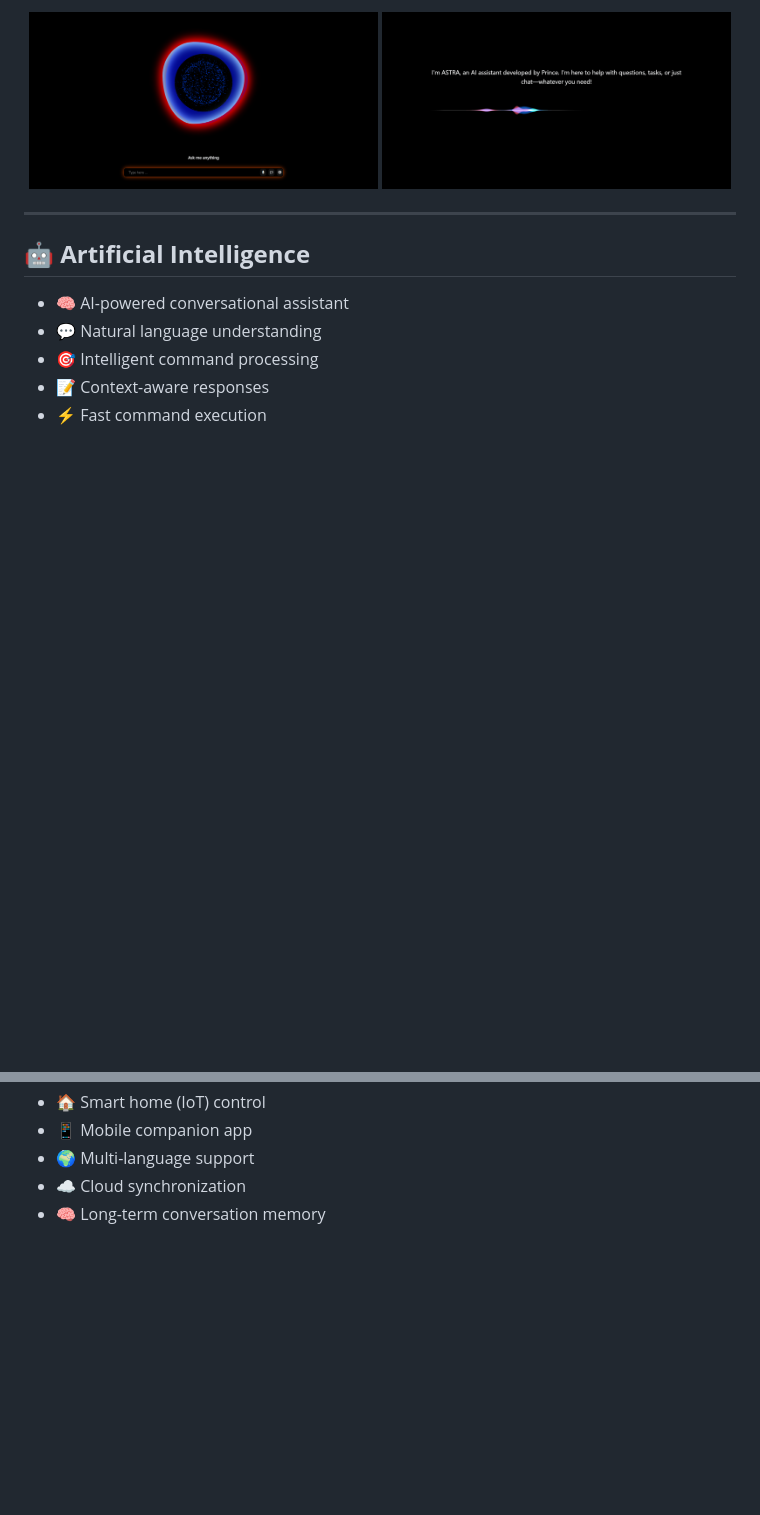
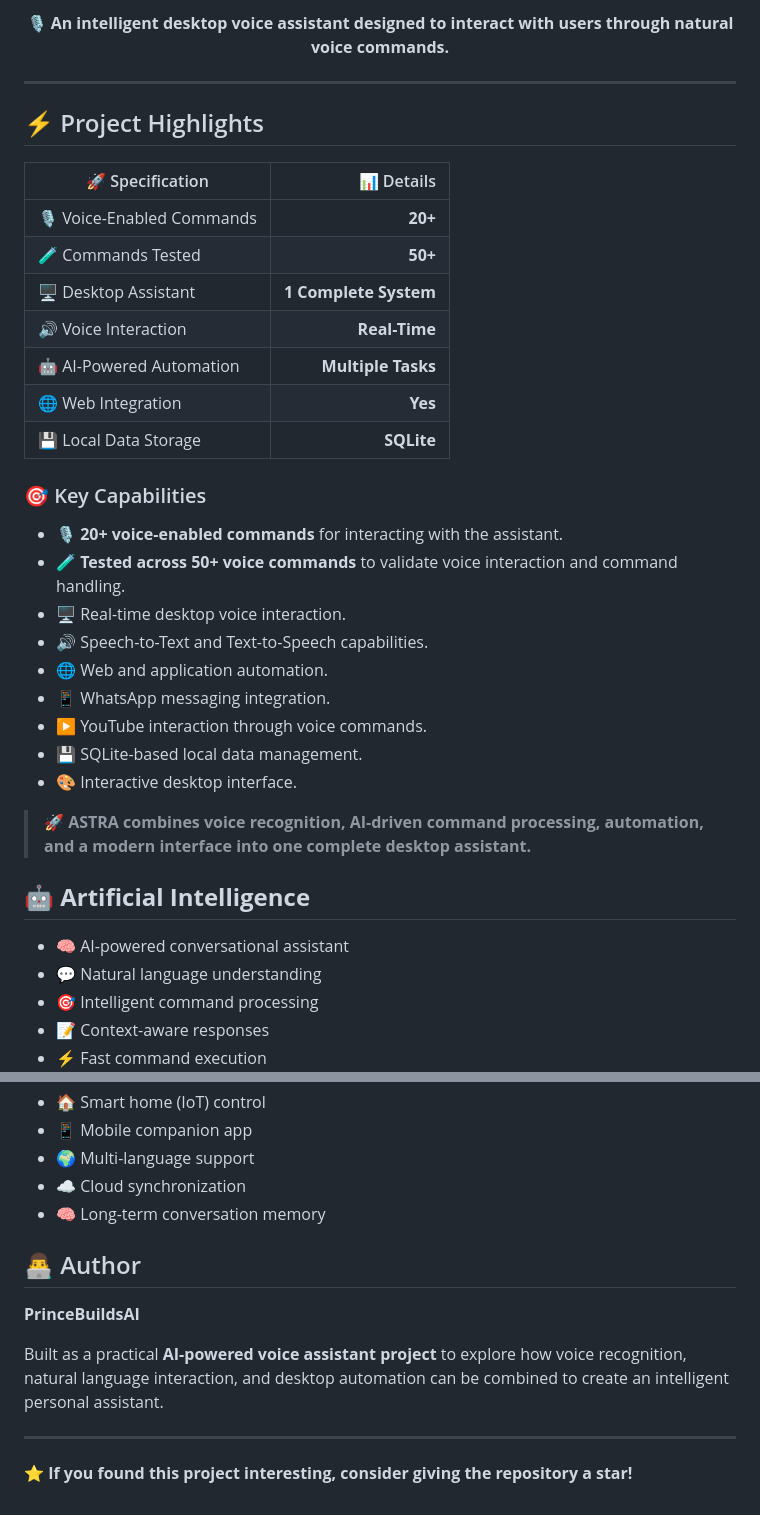
Before and after one commit to PrinceBuildsAI/ASTRA-A.I-Assistant, a Markdown page: README.md, 2 parts joined by grey strips. Drawn GitHub-style; blank space fills up the shorter version.

```diff
--- a/README.md
+++ b/README.md
@@ -2,10 +15,40 @@
 
 <p align="center">
-  <img src="assets/astra-preview-1.png" alt="ASTRA A.I. Voice Assistant - Main Interface" width="49%">
-  <img src="assets/astra-preview-2.png" alt="ASTRA A.I. Voice Assistant - Voice Interface" width="49%">
+  <strong>🎙️ An intelligent desktop voice assistant designed to interact with users through natural voice commands.</strong>
 </p>
 
 ---
+
+## ⚡ Project Highlights
+
+<p align="center">
+
+| 🚀 Specification           |            📊 Details |
+| -------------------------- | --------------------: |
+| 🎙️ Voice-Enabled Commands |               **20+** |
+| 🧪 Commands Tested         |               **50+** |
+| 🖥️ Desktop Assistant      | **1 Complete System** |
+| 🔊 Voice Interaction       |         **Real-Time** |
+| 🤖 AI-Powered Automation   |    **Multiple Tasks** |
+| 🌐 Web Integration         |               **Yes** |
+| 💾 Local Data Storage      |            **SQLite** |
+
+</p>
+
+### 🎯 Key Capabilities
+
+* 🎙️ **20+ voice-enabled commands** for interacting with the assistant.
+* 🧪 **Tested across 50+ voice commands** to validate voice interaction and command handling.
+* 🖥️ Real-time desktop voice interaction.
+* 🔊 Speech-to-Text and Text-to-Speech capabilities.
+* 🌐 Web and application automation.
+* 📱 WhatsApp messaging integration.
+* ▶️ YouTube interaction through voice commands.
+* 💾 SQLite-based local data management.
+* 🎨 Interactive desktop interface.
+
+> 🚀 **ASTRA combines voice recognition, AI-driven command processing, automation, and a modern interface into one complete desktop assistant.**
+
 
 ## **🤖 Artificial Intelligence**
 
@@ -168,3 +211,13 @@
 * 🌍 Multi-language support
 * ☁️ Cloud synchronization
 * 🧠 Long-term conversation memory
+
+## 👨‍💻 Author
+
+**PrinceBuildsAI**
+
+Built as a practical **AI-powered voice assistant project** to explore how voice recognition, natural language interaction, and desktop automation can be combined to create an intelligent personal assistant.
+
+---
+
+⭐ **If you found this project interesting, consider giving the repository a star!**
```
Also changed, not shown: other parts of README.md (+14 -1 lines).
